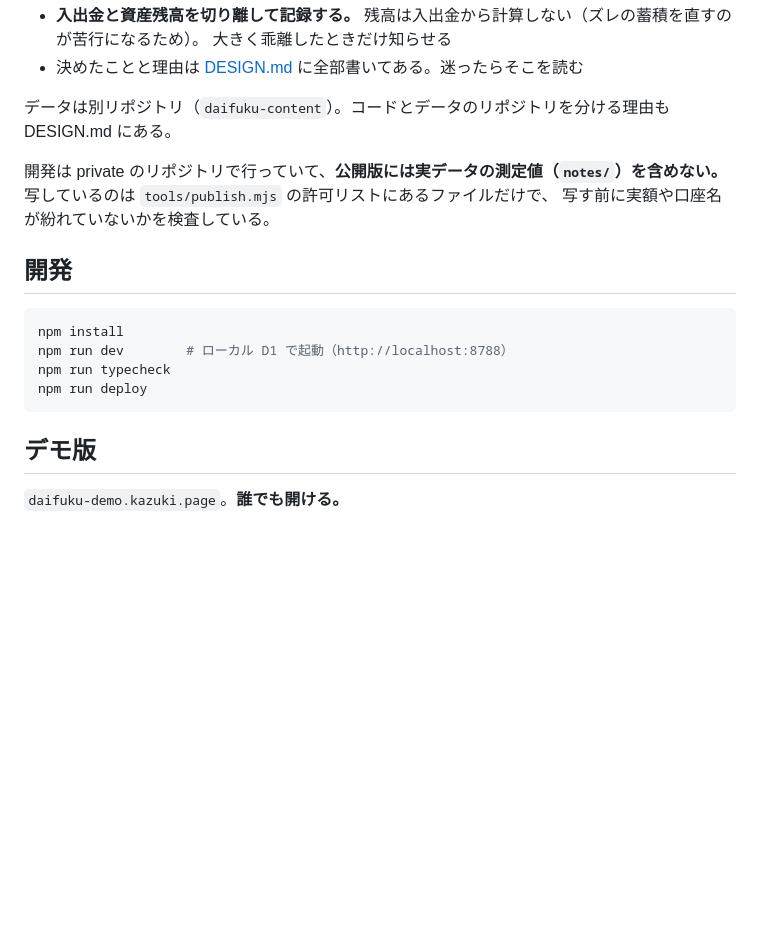
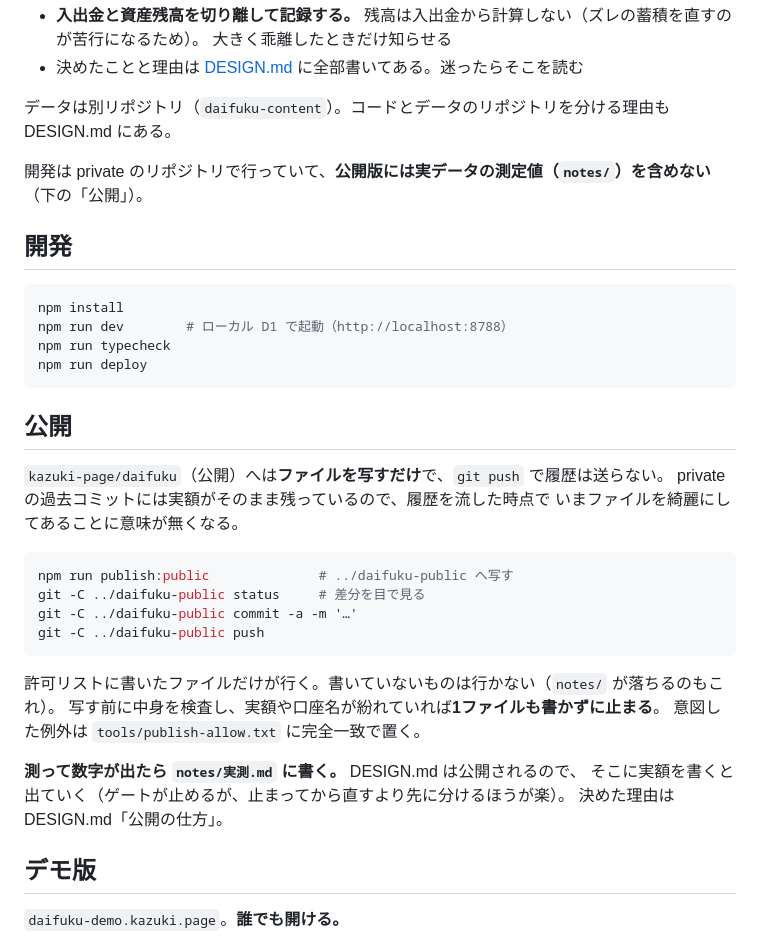
Before and after one commit to kazuki-page/daifuku, a Markdown page: README.md, the part around the change. GitHub-like rendering; blank space fills up the shorter version.

Commit message:
README に公開の手順を書く

````diff
--- a/README.md
+++ b/README.md
@@ -11,9 +11,7 @@
 
 データは別リポジトリ（`daifuku-content`）。コードとデータのリポジトリを分ける理由も DESIGN.md にある。
 
-開発は private のリポジトリで行っていて、**公開版には実データの測定値（`notes/`）を含めない。**
-写しているのは `tools/publish.mjs` の許可リストにあるファイルだけで、
-写す前に実額や口座名が紛れていないかを検査している。
+開発は private のリポジトリで行っていて、**公開版には実データの測定値（`notes/`）を含めない**（下の「公開」）。
 
 ## 開発
 
@@ -23,6 +21,27 @@ npm run dev        # ローカル D1 で起動（http://localhost:8788）
 npm run typecheck
 npm run deploy
 ```
+
+## 公開
+
+`kazuki-page/daifuku`（公開）へは**ファイルを写すだけ**で、`git push` で履歴は送らない。
+private の過去コミットには実額がそのまま残っているので、履歴を流した時点で
+いまファイルを綺麗にしてあることに意味が無くなる。
+
+```sh
+npm run publish:public              # ../daifuku-public へ写す
+git -C ../daifuku-public status     # 差分を目で見る
+git -C ../daifuku-public commit -a -m '…'
+git -C ../daifuku-public push
+```
+
+許可リストに書いたファイルだけが行く。書いていないものは行かない（`notes/` が落ちるのもこれ）。
+写す前に中身を検査し、実額や口座名が紛れていれば**1ファイルも書かずに止まる**。
+意図した例外は `tools/publish-allow.txt` に完全一致で置く。
+
+**測って数字が出たら `notes/実測.md` に書く。** DESIGN.md は公開されるので、
+そこに実額を書くと出ていく（ゲートが止めるが、止まってから直すより先に分けるほうが楽）。
+決めた理由は DESIGN.md「公開の仕方」。
 
 ## デモ版
 
````
